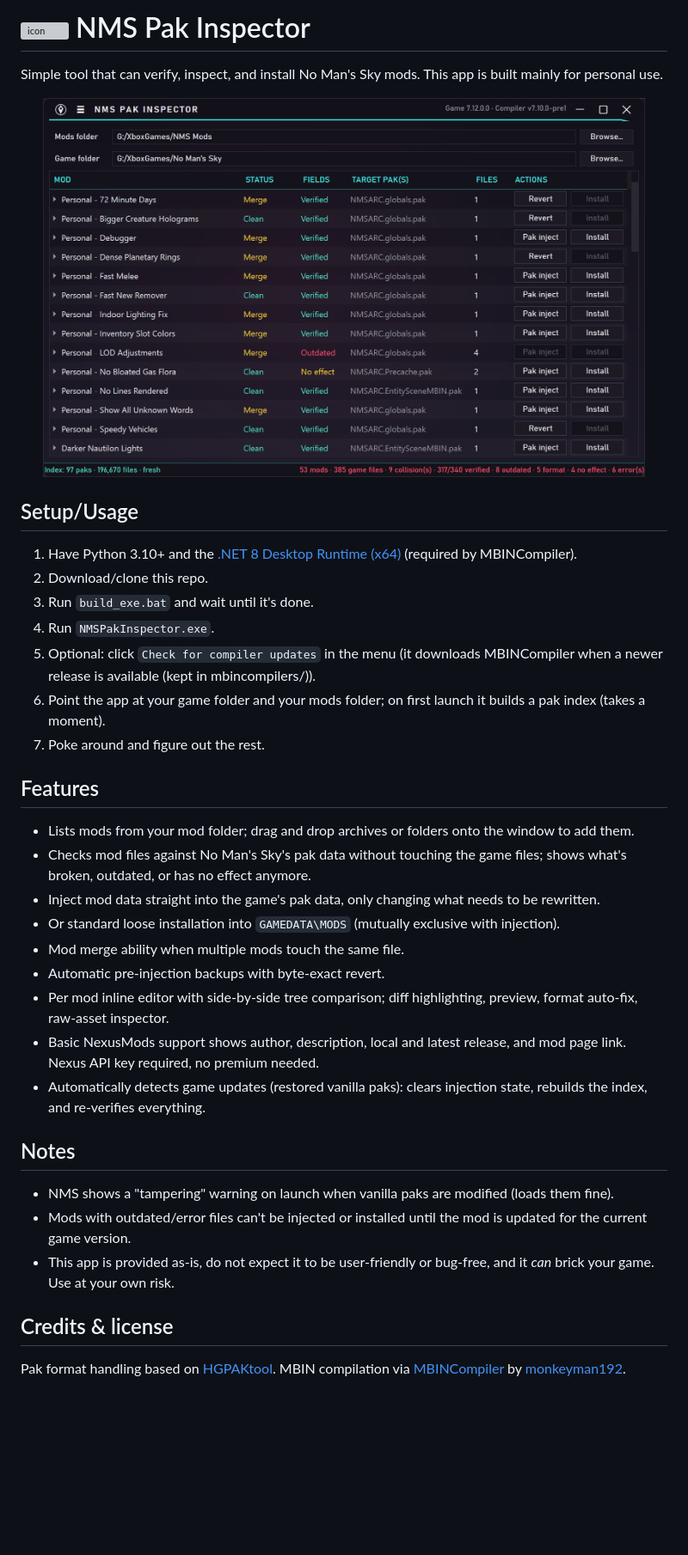
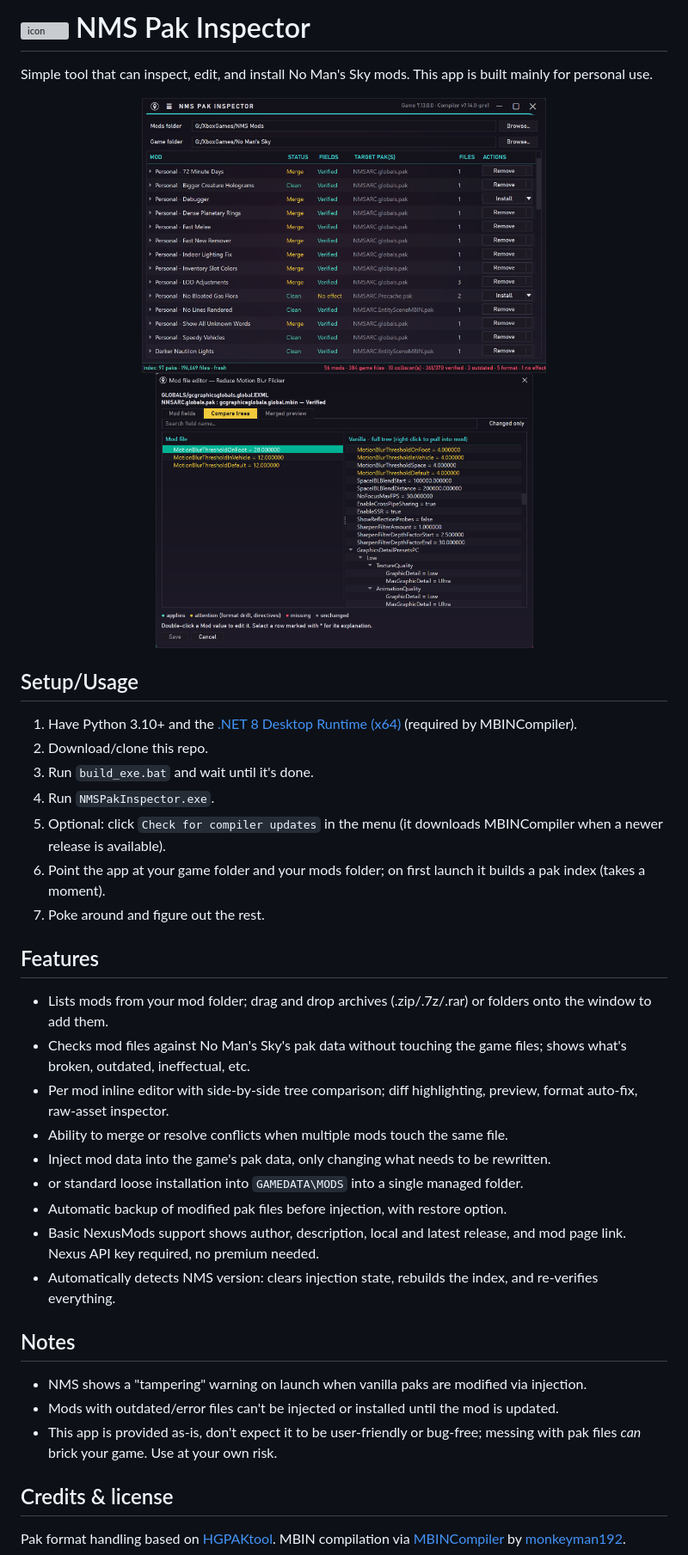
Before and after one commit to Kilvoctu/nms_pak_inspector, a Markdown page: README.md, the part around one of its changes. Shown at 86% size. GitHub-like rendering; pictures changed too: assets/preview.png (added), assets/preview2.png (added), preview.png (deleted); blank space fills up the shorter version; grey boxes are pictures that could not be loaded.

Commit message:
ui adjustments + cleanup
lead with normal install (scary pak inject is less visible)
reword the readme and correct some things
update and new screenshot
refactor to clean up folder structure

```diff
--- a/README.md
+++ b/README.md
@@ -2,8 +2,9 @@
 
-Simple tool that can verify, inspect, and install No Man's Sky mods. This app is built mainly for personal use.
+Simple tool that can inspect, edit, and install No Man's Sky mods. This app is built mainly for personal use.
 
 <p align="center">
-  <a href="preview.png"><img src="preview.png" width="700" alt="NMS Pak Inspector" title="The UI may look a bit different, but I don't feel like updating this screenshot."></a>
+  <a href="assets/preview.png"><img src="assets/preview.png" height="320" alt="NMS Pak Inspector"></a>
+  <a href="assets/preview2.png"><img src="assets/preview2.png" height="320" alt="Mod file editor"></a>
 </p>
 
 ## Setup/Usage
@@ -11,26 +12,26 @@ Simple tool that can verify, inspect, and install No Man's Sky mods. This app is
 2. Download/clone this repo.
 3. Run `build_exe.bat` and wait until it's done.
 4. Run `NMSPakInspector.exe`.
-5. Optional: click `Check for compiler updates` in the menu (it downloads MBINCompiler when a newer release is available (kept in mbincompilers/)).
+5. Optional: click `Check for compiler updates` in the menu (it downloads MBINCompiler when a newer release is available).
 6. Point the app at your game folder and your mods folder; on first launch it builds a pak index (takes a moment).
 7. Poke around and figure out the rest.
 
 
 ## Features
-- Lists mods from your mod folder; drag and drop archives or folders onto the window to add them.
-- Checks mod files against No Man's Sky's pak data without touching the game files; shows what's broken, outdated, or has no effect anymore.
-- Inject mod data straight into the game's pak data, only changing what needs to be rewritten.
-- Or standard loose installation into `GAMEDATA\MODS` (mutually exclusive with injection).
-- Mod merge ability when multiple mods touch the same file.
-- Automatic pre-injection backups with byte-exact revert.
+- Lists mods from your mod folder; drag and drop archives (.zip/.7z/.rar) or folders onto the window to add them.
+- Checks mod files against No Man's Sky's pak data without touching the game files; shows what's broken, outdated, ineffectual, etc.
 - Per mod inline editor with side-by-side tree comparison; diff highlighting, preview, format auto-fix, raw-asset inspector.
+- Ability to merge or resolve conflicts when multiple mods touch the same file.
+- Inject mod data into the game's pak data, only changing what needs to be rewritten.
+- or standard loose installation into `GAMEDATA\MODS` into a single managed folder.
+- Automatic backup of modified pak files before injection, with restore option.
 - Basic NexusMods support shows author, description, local and latest release, and mod page link. Nexus API key required, no premium needed.
-- Automatically detects game updates (restored vanilla paks): clears injection state, rebuilds the index, and re-verifies everything.
+- Automatically detects NMS version: clears injection state, rebuilds the index, and re-verifies everything.
 
 ## Notes
-- NMS shows a "tampering" warning on launch when vanilla paks are modified (loads them fine).
-- Mods with outdated/error files can't be injected or installed until the mod is updated for the current game version.
-- This app is provided as-is, do not expect it to be user-friendly or bug-free, and it *can* brick your game. Use at your own risk.
+- NMS shows a "tampering" warning on launch when vanilla paks are modified via injection.
+- Mods with outdated/error files can't be injected or installed until the mod is updated.
+- This app is provided as-is, don't expect it to be user-friendly or bug-free; messing with pak files *can* brick your game. Use at your own risk.
 
 ## Credits & license
 
```
Also changed, not shown: other parts of README.md (+1 -1 lines), 9 other files.
